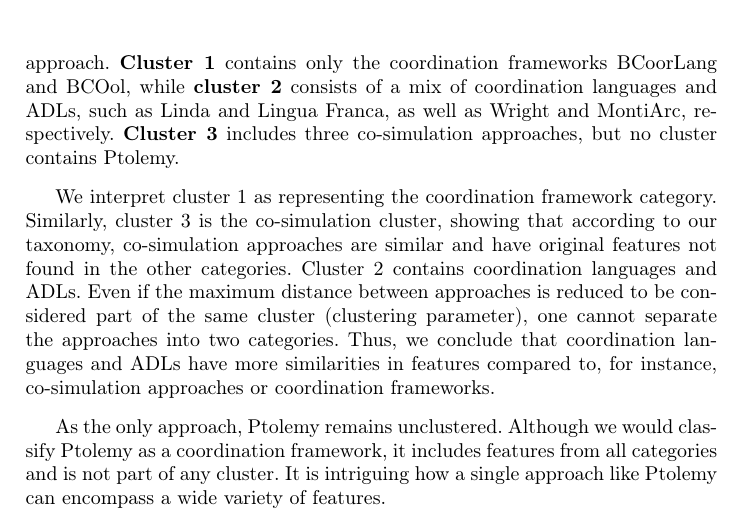
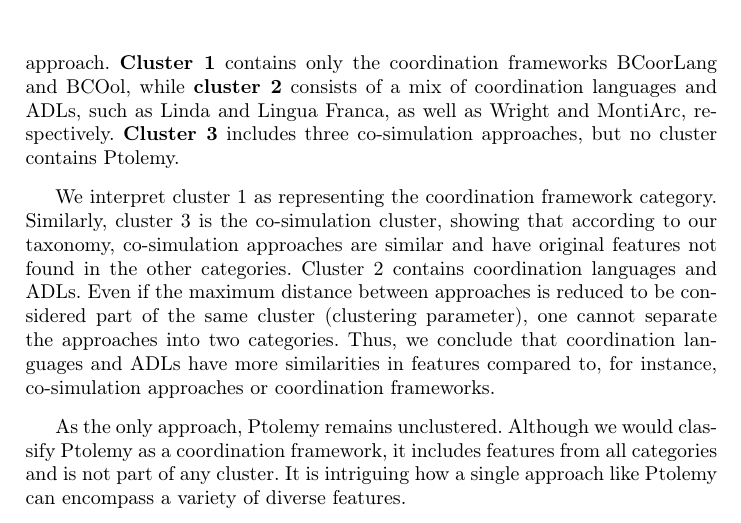
Before and after one commit to timKraeuter/Coordination-2024, a LaTeX thesis (main.tex): part of page 15 of 20, cut so that both start at the same text. Compiled offline with pdfLaTeX.

Commit message:
Minor fixes

```diff
--- a/main.tex
+++ b/main.tex
@@ -566,8 +566,7 @@
 
 As the only approach, Ptolemy remains unclustered.
 Although we would classify Ptolemy as a coordination framework, it includes features from all categories and is not part of any cluster.
-%It is fascinating that one approach can offer such diverse features.
-It is intriguing how a single approach like Ptolemy can encompass a wide variety of features.
+It is intriguing how a single approach like Ptolemy can encompass a variety of diverse features.
 
 \section{Conclusion \& future work} \label{sec: conclusion}
 
```
